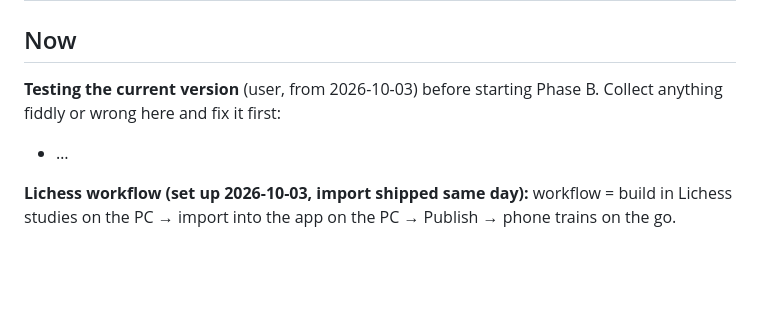
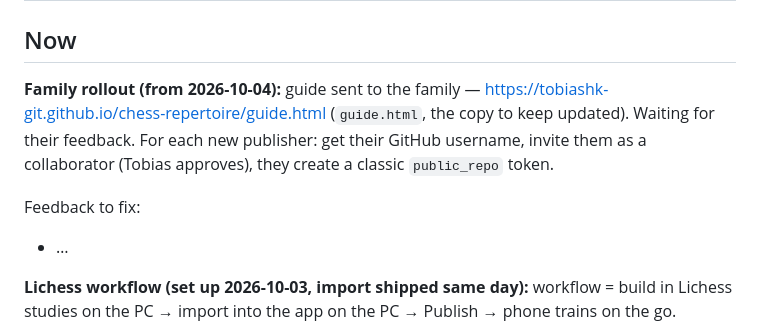
Before and after one commit to tobiashk-git/chess-repertoire, a Markdown page: PLAN.md, the part around the change. Rendered like a GitHub page; blank space fills up the shorter version.

Commit message:
Plan: family rollout status
Co-Authored-By: Claude Opus 5.5 <noreply@anthropic.com>

```diff
--- a/PLAN.md
+++ b/PLAN.md
@@ -29,8 +29,12 @@ Working style: phased, smallest useful scope per phase, playtest on the phone be
 
 ## Now
 
-**Testing the current version** (user, from 2026-10-03) before starting Phase B.
-Collect anything fiddly or wrong here and fix it first:
+**Family rollout (from 2026-10-04):** guide sent to the family —
+https://tobiashk-git.github.io/chess-repertoire/guide.html (`guide.html`, the copy to keep updated).
+Waiting for their feedback. For each new publisher: get their GitHub username, invite them as a
+collaborator (Tobias approves), they create a classic `public_repo` token.
+
+Feedback to fix:
 
 - …
 
```
